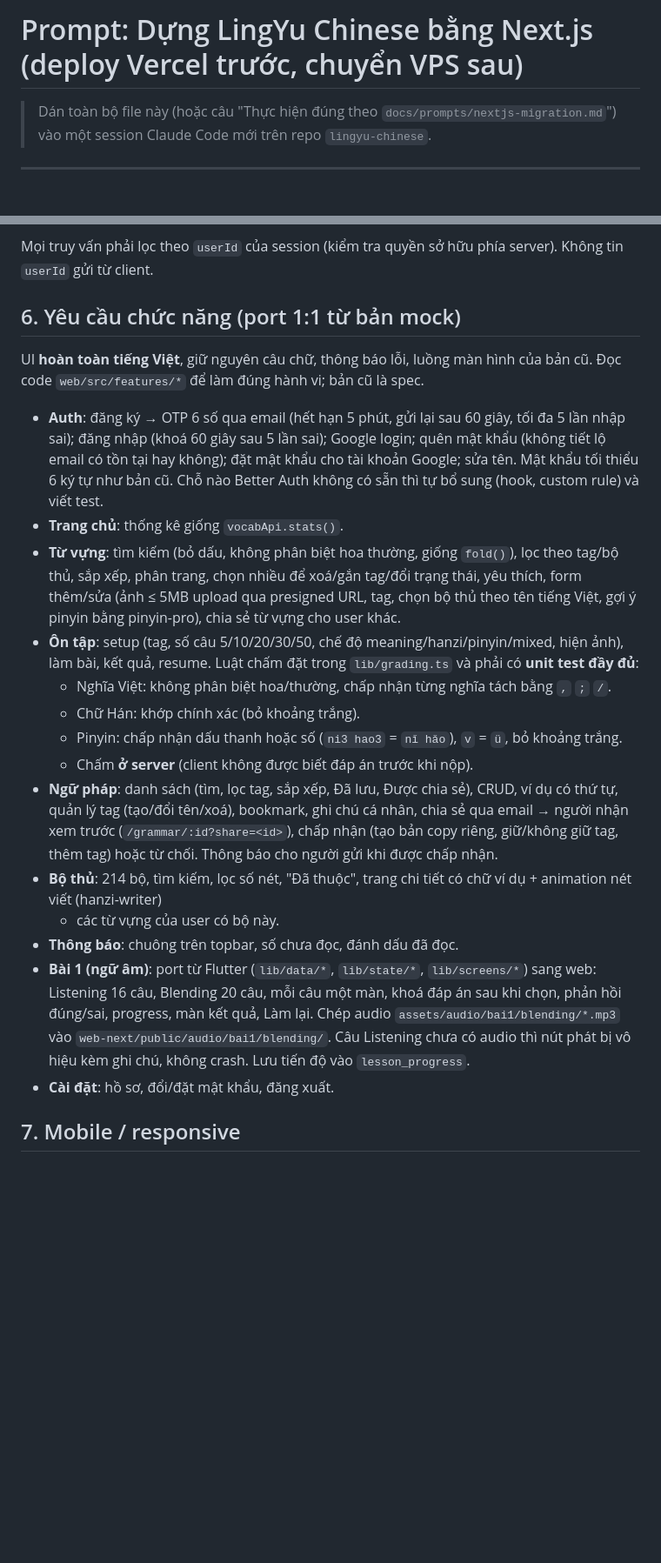
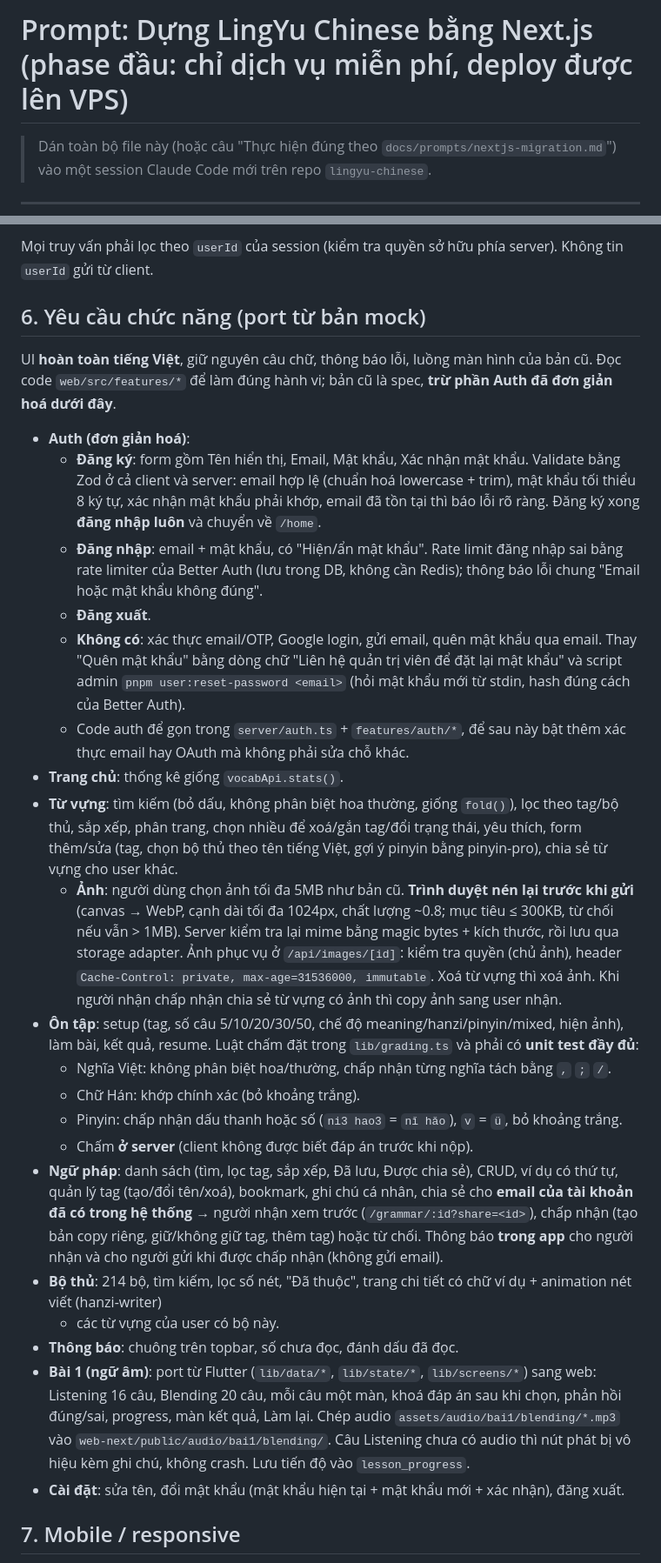
Before and after one commit to lingyuchinese97/lingyu-chinese, a Markdown page: docs/prompts/nextjs-migration.md, 2 parts joined by grey strips. Shown at 87% size. Rendered like a GitHub page; blank space fills up the shorter version.

```diff
--- a/docs/prompts/nextjs-migration.md
+++ b/docs/prompts/nextjs-migration.md
@@ -1,4 +1,4 @@
-# Prompt: Dựng LingYu Chinese bằng Next.js (deploy Vercel trước, chuyển VPS sau)
+# Prompt: Dựng LingYu Chinese bằng Next.js (phase đầu: chỉ dịch vụ miễn phí, deploy được lên VPS)
 
 > Dán toàn bộ file này (hoặc câu "Thực hiện đúng theo `docs/prompts/nextjs-migration.md`")
 > vào một session Claude Code mới trên repo `lingyu-chinese`.
@@ -125,19 +124,30 @@ Dữ liệu tĩnh (214 bộ thủ, `radicalMap` 7.733 chữ, câu hỏi Bài 1)
 
 Mọi truy vấn phải lọc theo `userId` của session (kiểm tra quyền sở hữu phía server). Không tin `userId` gửi từ client.
 
-## 6. Yêu cầu chức năng (port 1:1 từ bản mock)
+## 6. Yêu cầu chức năng (port từ bản mock)
 
 UI **hoàn toàn tiếng Việt**, giữ nguyên câu chữ, thông báo lỗi, luồng màn hình của bản cũ.
-Đọc code `web/src/features/*` để làm đúng hành vi; bản cũ là spec.
+Đọc code `web/src/features/*` để làm đúng hành vi; bản cũ là spec, **trừ phần Auth đã đơn giản hoá dưới đây**.
 
-- **Auth**: đăng ký → OTP 6 số qua email (hết hạn 5 phút, gửi lại sau 60 giây, tối đa 5 lần nhập sai);
-  đăng nhập (khoá 60 giây sau 5 lần sai); Google login; quên mật khẩu (không tiết lộ email có tồn tại hay không);
-  đặt mật khẩu cho tài khoản Google; sửa tên. Mật khẩu tối thiểu 6 ký tự như bản cũ.
-  Chỗ nào Better Auth không có sẵn thì tự bổ sung (hook, custom rule) và viết test.
+- **Auth (đơn giản hoá)**:
+  - **Đăng ký**: form gồm Tên hiển thị, Email, Mật khẩu, Xác nhận mật khẩu.
+    Validate bằng Zod ở cả client và server: email hợp lệ (chuẩn hoá lowercase + trim), mật khẩu tối thiểu 8 ký tự,
+    xác nhận mật khẩu phải khớp, email đã tồn tại thì báo lỗi rõ ràng. Đăng ký xong **đăng nhập luôn** và chuyển về `/home`.
+  - **Đăng nhập**: email + mật khẩu, có "Hiện/ẩn mật khẩu". Rate limit đăng nhập sai bằng rate limiter của Better Auth
+    (lưu trong DB, không cần Redis); thông báo lỗi chung "Email hoặc mật khẩu không đúng".
+  - **Đăng xuất**.
+  - **Không có**: xác thực email/OTP, Google login, gửi email, quên mật khẩu qua email.
+    Thay "Quên mật khẩu" bằng dòng chữ "Liên hệ quản trị viên để đặt lại mật khẩu" và script admin
+    `pnpm user:reset-password <email>` (hỏi mật khẩu mới từ stdin, hash đúng cách của Better Auth).
+  - Code auth để gọn trong `server/auth.ts` + `features/auth/*`, để sau này bật thêm xác thực email hay OAuth mà không phải sửa chỗ khác.
 - **Trang chủ**: thống kê giống `vocabApi.stats()`.
 - **Từ vựng**: tìm kiếm (bỏ dấu, không phân biệt hoa thường, giống `fold()`), lọc theo tag/bộ thủ,
   sắp xếp, phân trang, chọn nhiều để xoá/gắn tag/đổi trạng thái, yêu thích, form thêm/sửa
-  (ảnh ≤ 5MB upload qua presigned URL, tag, chọn bộ thủ theo tên tiếng Việt, gợi ý pinyin bằng pinyin-pro), chia sẻ từ vựng cho user khác.
+  (tag, chọn bộ thủ theo tên tiếng Việt, gợi ý pinyin bằng pinyin-pro), chia sẻ từ vựng cho user khác.
+  - **Ảnh**: người dùng chọn ảnh tối đa 5MB như bản cũ. **Trình duyệt nén lại trước khi gửi** (canvas → WebP, cạnh dài tối đa 1024px,
+    chất lượng ~0.8; mục tiêu ≤ 300KB, từ chối nếu vẫn > 1MB). Server kiểm tra lại mime bằng magic bytes + kích thước, rồi lưu qua storage adapter.
+    Ảnh phục vụ ở `/api/images/[id]`: kiểm tra quyền (chủ ảnh), header `Cache-Control: private, max-age=31536000, immutable`.
+    Xoá từ vựng thì xoá ảnh. Khi người nhận chấp nhận chia sẻ từ vựng có ảnh thì copy ảnh sang user nhận.
 - **Ôn tập**: setup (tag, số câu 5/10/20/30/50, chế độ meaning/hanzi/pinyin/mixed, hiện ảnh), làm bài, kết quả, resume.
   Luật chấm đặt trong `lib/grading.ts` và phải có **unit test đầy đủ**:
   - Nghĩa Việt: không phân biệt hoa/thường, chấp nhận từng nghĩa tách bằng `,` `;` `/`.
@@ -145,8 +155,9 @@ UI **hoàn toàn tiếng Việt**, giữ nguyên câu chữ, thông báo lỗi,
   - Pinyin: chấp nhận dấu thanh hoặc số (`ni3 hao3` = `nǐ hǎo`), `v` = `ü`, bỏ khoảng trắng.
   - Chấm **ở server** (client không được biết đáp án trước khi nộp).
 - **Ngữ pháp**: danh sách (tìm, lọc tag, sắp xếp, Đã lưu, Được chia sẻ), CRUD, ví dụ có thứ tự, quản lý tag
-  (tạo/đổi tên/xoá), bookmark, ghi chú cá nhân, chia sẻ qua email → người nhận xem trước (`/grammar/:id?share=<id>`),
-  chấp nhận (tạo bản copy riêng, giữ/không giữ tag, thêm tag) hoặc từ chối. Thông báo cho người gửi khi được chấp nhận.
+  (tạo/đổi tên/xoá), bookmark, ghi chú cá nhân, chia sẻ cho **email của tài khoản đã có trong hệ thống** → người nhận xem trước
+  (`/grammar/:id?share=<id>`), chấp nhận (tạo bản copy riêng, giữ/không giữ tag, thêm tag) hoặc từ chối.
+  Thông báo **trong app** cho người nhận và cho người gửi khi được chấp nhận (không gửi email).
 - **Bộ thủ**: 214 bộ, tìm kiếm, lọc số nét, "Đã thuộc", trang chi tiết có chữ ví dụ + animation nét viết (hanzi-writer)
   + các từ vựng của user có bộ này.
 - **Thông báo**: chuông trên topbar, số chưa đọc, đánh dấu đã đọc.
@@ -154,7 +165,7 @@ UI **hoàn toàn tiếng Việt**, giữ nguyên câu chữ, thông báo lỗi,
   mỗi câu một màn, khoá đáp án sau khi chọn, phản hồi đúng/sai, progress, màn kết quả, Làm lại. Chép audio
   `assets/audio/bai1/blending/*.mp3` vào `web-next/public/audio/bai1/blending/`. Câu Listening chưa có audio thì nút phát
   bị vô hiệu kèm ghi chú, không crash. Lưu tiến độ vào `lesson_progress`.
-- **Cài đặt**: hồ sơ, đổi/đặt mật khẩu, đăng xuất.
+- **Cài đặt**: sửa tên, đổi mật khẩu (mật khẩu hiện tại + mật khẩu mới + xác nhận), đăng xuất.
 
 ## 7. Mobile / responsive
 
```
Also changed, not shown: other parts of docs/prompts/nextjs-migration.md (+66 -58 lines).
